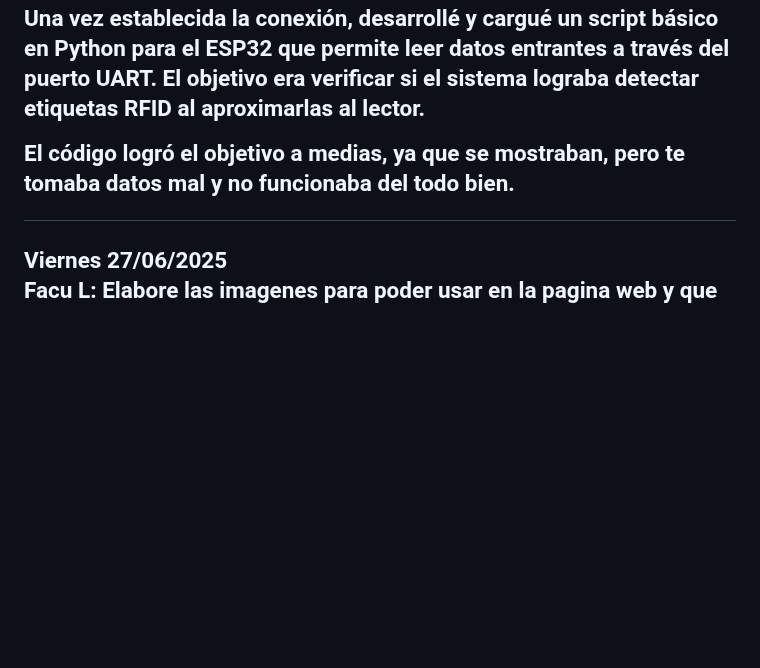
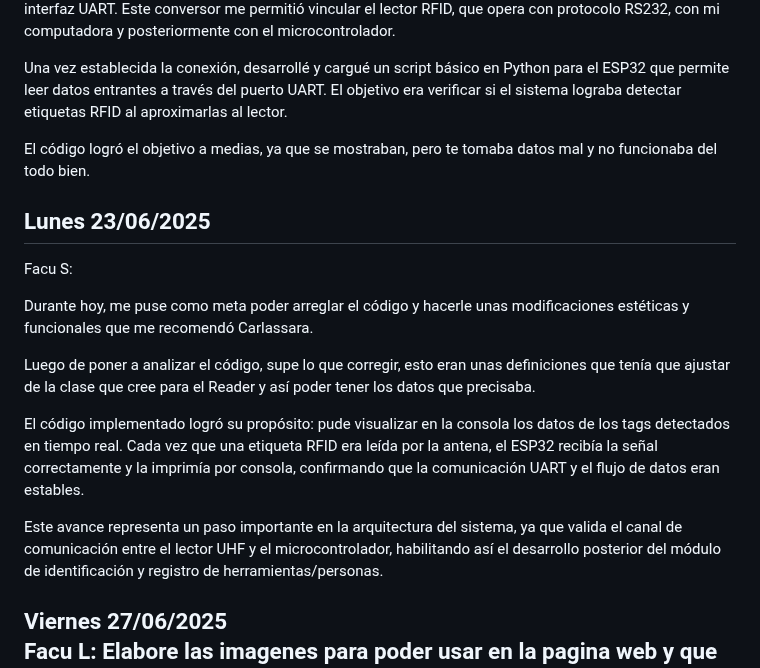
Before and after one commit to impatrq/SICAP, a Markdown page: documentacion/Carpeta de Campo/Junio.md, the part around one of its changes. Rendered like a GitHub page; blank space fills up the shorter version.

Commit message:
Lunes 23/06

```diff
--- a/documentacion/Carpeta de Campo/Junio.md
+++ b/documentacion/Carpeta de Campo/Junio.md
@@ -60,6 +60,18 @@ Una vez establecida la conexión, desarrollé y cargué un script básico en Pyt
 
 El código logró el objetivo a medias, ya que se mostraban, pero te tomaba datos mal y no funcionaba del todo bien.
 
+<h2>Lunes 23/06/2025 </h2>
+
+Facu S:
+
+Durante hoy, me puse como meta poder arreglar el código y hacerle unas modificaciones estéticas y funcionales que me recomendó Carlassara.
+
+Luego de poner a analizar el código, supe lo que corregir, esto eran unas definiciones que tenía que ajustar de la clase que cree para el Reader y así poder tener los datos que precisaba.
+
+El código implementado logró su propósito: pude visualizar en la consola los datos de los tags detectados en tiempo real. Cada vez que una etiqueta RFID era leída por la antena, el ESP32 recibía la señal correctamente y la imprimía por consola, confirmando que la comunicación UART y el flujo de datos eran estables.
+
+Este avance representa un paso importante en la arquitectura del sistema, ya que valida el canal de comunicación entre el lector UHF y el microcontrolador, habilitando así el desarrollo posterior del módulo de identificación y registro de herramientas/personas.
+
 <h2>Viernes 27/06/2025
 
 Facu L:
```
Also changed, not shown: other parts of documentacion/Carpeta de Campo/Junio.md (+1 -1 lines).
